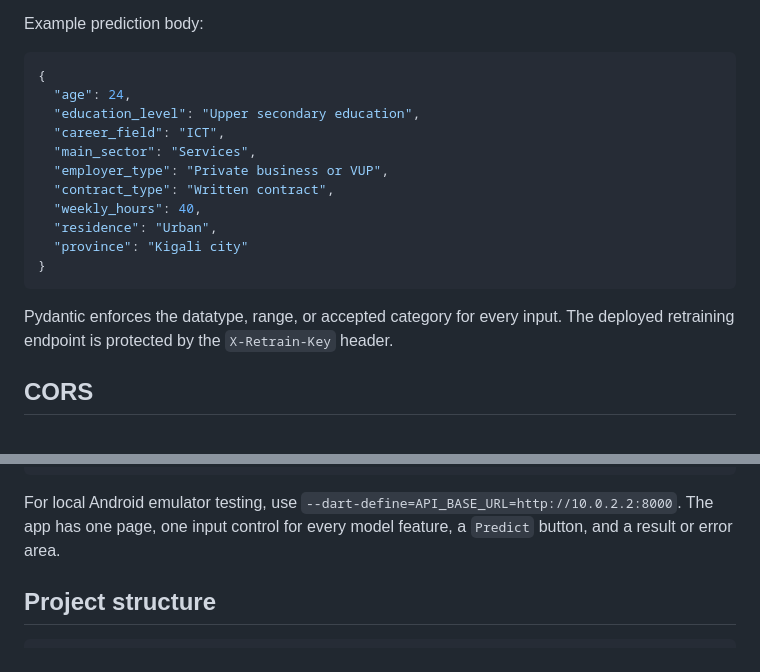
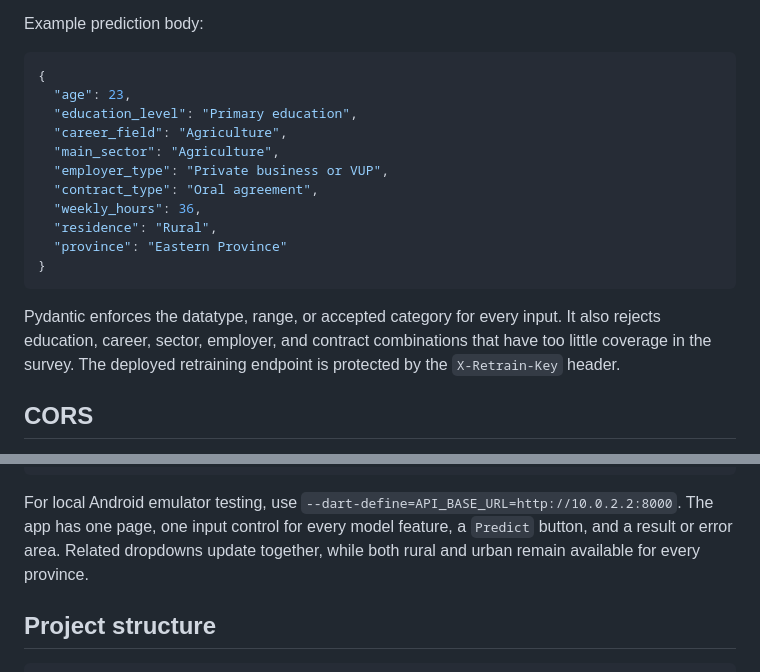
Before and after one commit to uwenayoallain/alu_africa_graduate_launch, a Markdown page: README.md, 2 parts joined by grey strips. Drawn GitHub-style.

Commit message:
Explain the supported prediction choices

````diff
--- a/README.md
+++ b/README.md
@@ -78,19 +78,21 @@ Example prediction body:
 
 ```json
 {
-  "age": 24,
-  "education_level": "Upper secondary education",
-  "career_field": "ICT",
-  "main_sector": "Services",
+  "age": 23,
+  "education_level": "Primary education",
+  "career_field": "Agriculture",
+  "main_sector": "Agriculture",
   "employer_type": "Private business or VUP",
-  "contract_type": "Written contract",
-  "weekly_hours": 40,
-  "residence": "Urban",
-  "province": "Kigali city"
+  "contract_type": "Oral agreement",
+  "weekly_hours": 36,
+  "residence": "Rural",
+  "province": "Eastern Province"
 }
 ```
 
 Pydantic enforces the datatype, range, or accepted category for every input.
+It also rejects education, career, sector, employer, and contract combinations
+that have too little coverage in the survey.
 The deployed retraining endpoint is protected by the `X-Retrain-Key` header.
 
 ## CORS
@@ -145,7 +147,8 @@ flutter run -d web-server --web-hostname 0.0.0.0 --web-port 3000
 For local Android emulator testing, use
 `--dart-define=API_BASE_URL=http://10.0.2.2:8000`. The app has one page, one
 input control for every model feature, a `Predict` button, and a result or error
-area.
+area. Related dropdowns update together, while both rural and urban remain
+available for every province.
 
 ## Project structure
 
````
